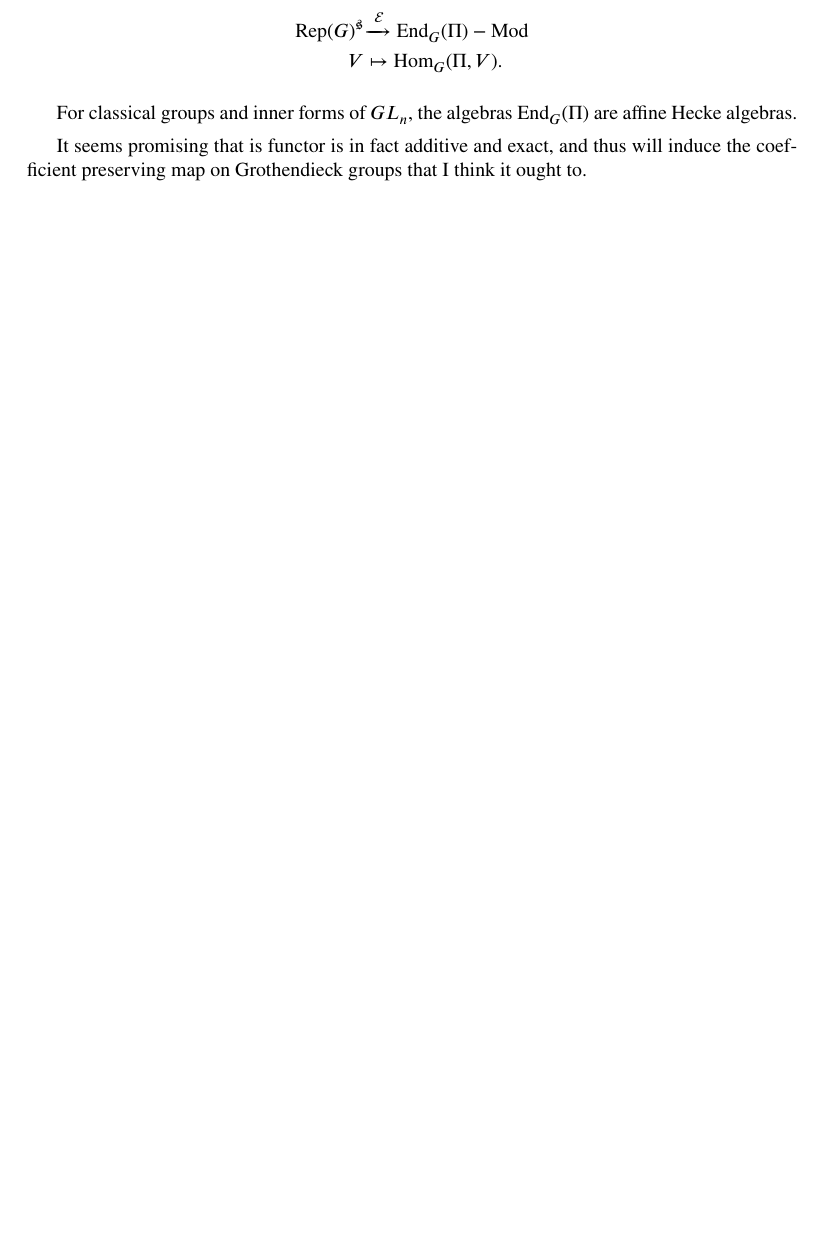
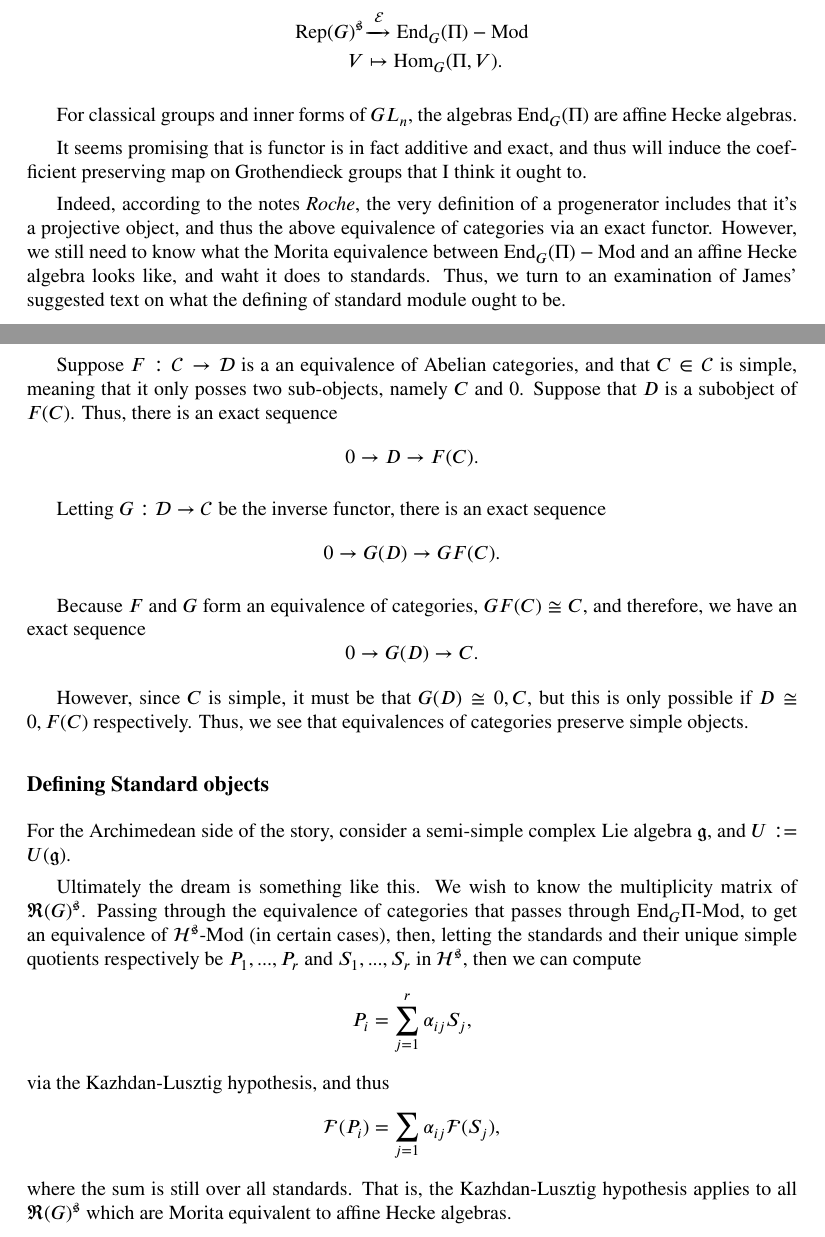
Before and after one commit to ET-MATH-and-PHYS/VoganCompactifications, a LaTeX thesis (Kristaps' stuff/Master File - July 7 2022.tex): part of page 39 of 41 before the commit and two parts of pages 40 and 41 of 43 after it, the two joined at a grey line, cut so that both start at the same text, the shorter picture padded with empty space. Compiled offline with pdfLaTeX.

Commit message:
I dont remember this
i guess I have uncommited changes?

```diff
--- a/Kristaps' stuff/Master File - July 7 2022.tex
+++ b/Kristaps' stuff/Master File - July 7 2022.tex
@@ -2226,6 +2329,64 @@ x_{21} & 0 & ... & 0 & 0 \\
 
 	It seems promising that is functor is in fact additive and exact, and thus will induce the coefficient preserving map on Grothendieck groups that I think it ought to.
 
+	Indeed, according to the notes \emph{Roche}, the very definition of a progenerator includes that it's a projective object, and thus the above equivalence of categories via an exact functor.
+	However, we still need to know what the Morita equivalence between $\tx{End}_G(\Pi)-\tx{Mod}$ and an affine Hecke algebra looks like, and waht it does to standards.
+	Thus, we turn to an examination of James' suggested text on what the defining of standard module ought to be.
+
+	Suppose $F:\mc{C}\to\mc{D}$ is a an equivalence of Abelian categories, and that $C\in \mc{C}$ is simple, meaning that it only posses two sub-objects, namely $C$ and 0.
+	Suppose that $D$ is a subobject of $F(C)$.
+	Thus, there is an exact sequence
+	%
+	$$0\to D\to F(C).$$
+
+	Letting $G:\mc{D}\to\mc{C}$ be the inverse functor, there is an exact sequence
+	%
+	$$0\to G(D)\to GF(C).$$
+
+	Because $F$ and $G$ form an equivalence of categories, $GF(C)\cong C$, and therefore, we have an exact sequence
+	%
+	$$0\to G(D)\to C.$$
+
+	However, since $C$ is simple, it must be that $G(D)\cong 0, C$, but this is only possible if $D\cong 0, F(C)$ respectively.
+	Thus, we see that equivalences of categories preserve simple objects.
+
+
+
+
+
+
+
+
+
+
+
+
+
+
+
+
+
+
+	\subsection{Defining Standard objects}
+
+	For the Archimedean side of the story, consider a semi-simple complex Lie algebra $\mf{g}$, and $U:=U(\mf{g})$.
+
+
+
+
+	Ultimately the dream is something like this.
+	We wish to know the multiplicity matrix of $\mf{R}(G)^{\mf{s}}$.
+	Passing through the equivalence of categories that passes through $\tx{End}_G\Pi$-\tx{Mod}, to get an equivalence of $\mc{H}^{\mf{s}}$-\tx{Mod} (in certain cases), then, letting the standards and their unique simple quotients respectively be $P_1, ..., P_r$ and $S_1, ..., S_r$ in $\mc{H}^{\mf{s}}$, then we can compute
+	%
+	$$P_i=\sum_{j=1}^r\alpha_{ij}S_j,$$
+	%
+	via the Kazhdan-Lusztig hypothesis, and thus
+	%
+	$$\mc{F}(P_i)=\sum_{j=1}\alpha_{ij}\mc{F}(S_j),$$
+	%
+	where the sum is still over all standards.
+	That is, the Kazhdan-Lusztig hypothesis applies to all $\mf{R}(G)^{\mf{s}}$ which are Morita equivalent to affine Hecke algebras.
+
 
 		\begin{thebibliography}{2}
 
```
Also changed, not shown: Kristaps' stuff/Master File - July 7 2022.pdf, Kristaps' stuff/Master File - July 7 2022.tex (103 more changed lines), 4 other files.
